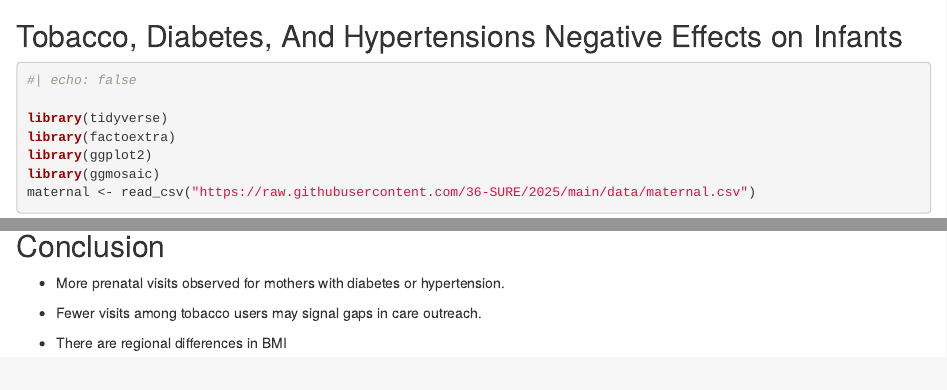
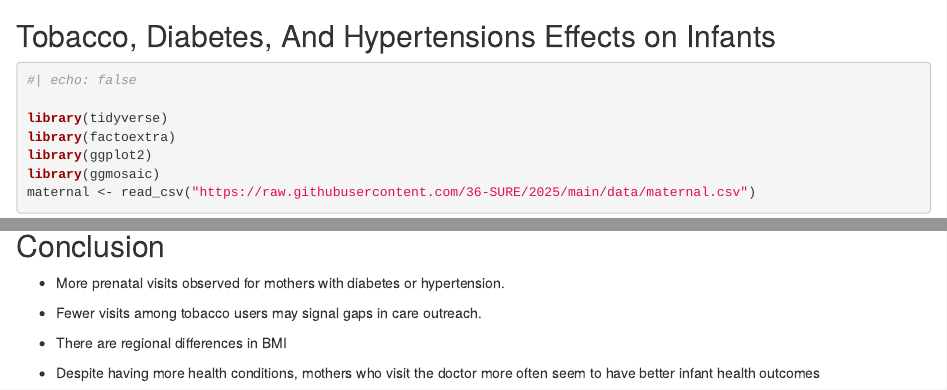
Before and after one commit to joannjun/cmueda, an R Markdown document (Jun/eda_pres.Rmd): the page in a window 1100 px wide, from 5900 px down, and a second part further down, joined at a grey line. Rendered offline with R 4.5, knitr and Pandoc, with nearby package versions; some code elsewhere in the file could not run offline.

Commit message:
Update eda_pres.Rmd

````diff
--- a/Jun/eda_pres.Rmd
+++ b/Jun/eda_pres.Rmd
@@ -195,7 +195,7 @@ kmeans_maternal <- std_maternal |>
 
 ```
 
-## Tobacco, Diabetes, And Hypertensions Negative Effects on Infants {.scrollable}
+## Tobacco, Diabetes, And Hypertensions Effects on Infants {.scrollable}
 
 ```{r}
 
@@ -247,3 +247,5 @@ ggplot(df.testing, aes(x = PC1, y = PC2, color = inter, shape=as.factor(cluster)
 - Fewer visits among tobacco users may signal gaps in care outreach.
 
 - There are regional differences in BMI
+
+- Despite having more health conditions, mothers who visit the doctor more often seem to have better infant health outcomes
````
